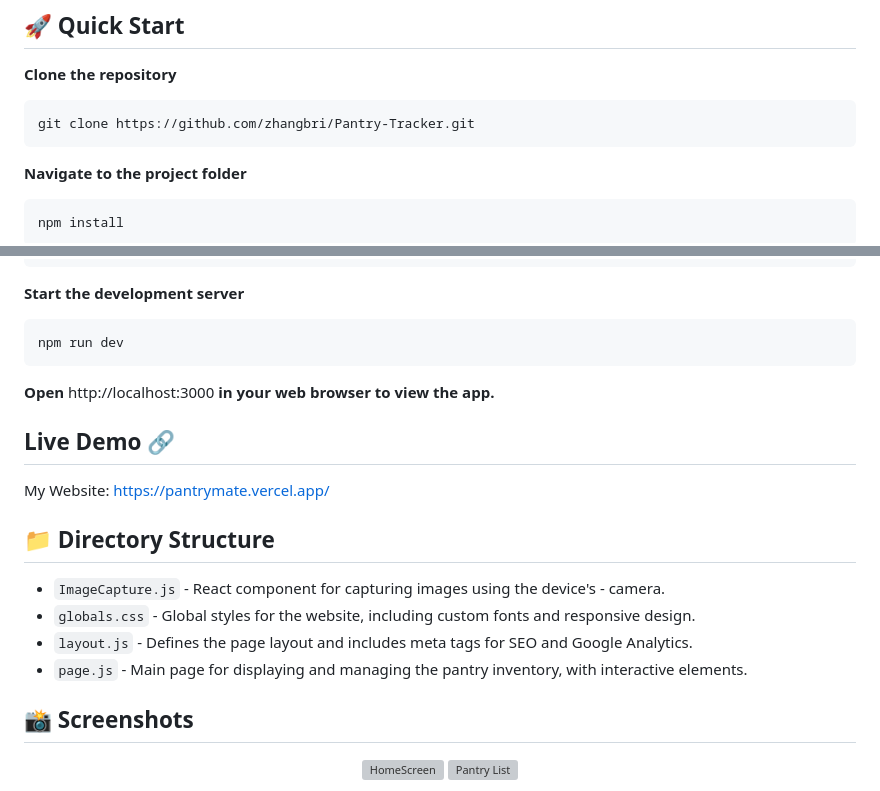
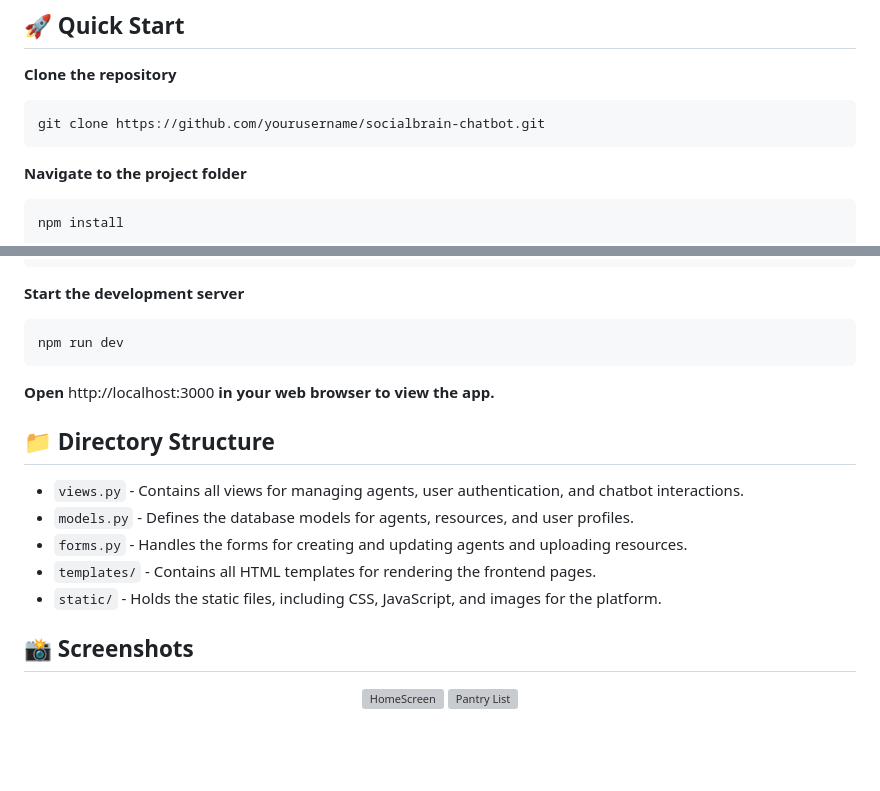
Before and after one commit to CodeConfluence/Django-OpenAI-Chatbot, a Markdown page: README.md, 2 parts joined by grey strips. Drawn GitHub-style; blank space fills up the shorter version; grey boxes are pictures that could not be loaded.

````diff
--- a/README.md
+++ b/README.md
@@ -20,7 +20,7 @@ Welcome to the Pantry Tracker project repository! 🚀 This repository contains
 ## 🚀 Quick Start
 **Clone the repository**
 ```
-git clone https://github.com/zhangbri/Pantry-Tracker.git
+git clone https://github.com/yourusername/socialbrain-chatbot.git
 ```
 **Navigate to the project folder**
 ```
@@ -36,14 +36,12 @@ npm run dev
 ```
 **Open** http://localhost:3000 **in your web browser to view the app.**
 
-## Live Demo 🔗
-My Website: https://pantrymate.vercel.app/
-
 ## 📁 Directory Structure
-- `ImageCapture.js` - React component for capturing images using the device's - camera.
-- `globals.css` - Global styles for the website, including custom fonts and responsive design.
-- `layout.js` - Defines the page layout and includes meta tags for SEO and Google Analytics.
-- `page.js` - Main page for displaying and managing the pantry inventory, with interactive elements.
+- `views.py` - Contains all views for managing agents, user authentication, and chatbot interactions.
+- `models.py` - Defines the database models for agents, resources, and user profiles.
+- `forms.py` - Handles the forms for creating and updating agents and uploading resources.
+- `templates/` - Contains all HTML templates for rendering the frontend pages.
+- `static/` - Holds the static files, including CSS, JavaScript, and images for the platform.
 
 ## 📸 Screenshots
 <p align="center">
````
